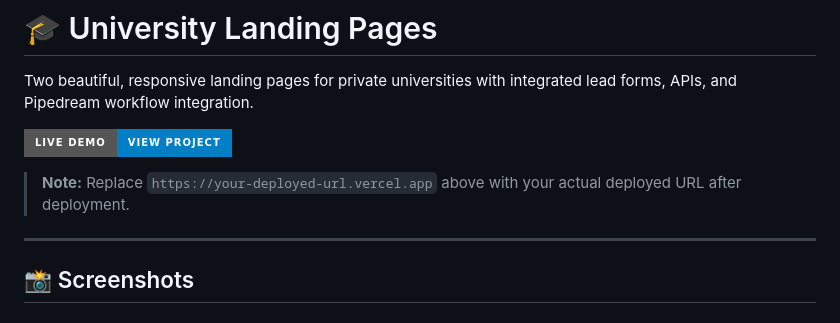
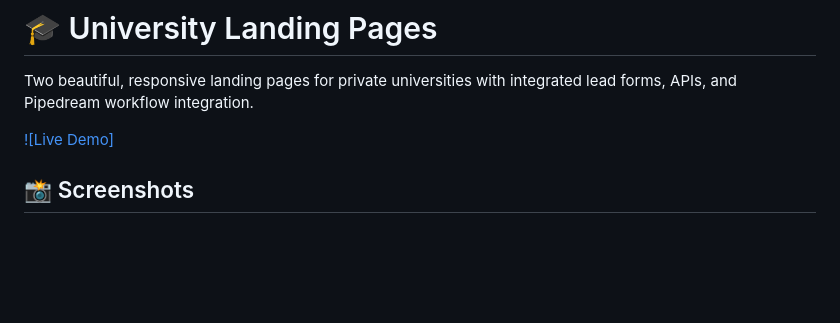
Before and after one commit to abhiroy829429/University-list, a Markdown page: README.md, the part around the change. Drawn GitHub-style; badges without logos; blank space fills up the shorter version.

Commit message:
added deployed link

```diff
--- a/README.md
+++ b/README.md
@@ -2,11 +2,7 @@
 
 Two beautiful, responsive landing pages for private universities with integrated lead forms, APIs, and Pipedream workflow integration.
 
-[![Live Demo](https://img.shields.io/badge/Live%20Demo-View%20Project-blue?style=for-the-badge)](https://your-deployed-url.vercel.app)
-
-> **Note:** Replace `https://your-deployed-url.vercel.app` above with your actual deployed URL after deployment.
-
----
+[![Live Demo]](https://university-list-taupe.vercel.app/)
 
 ## 📸 Screenshots
 
```
